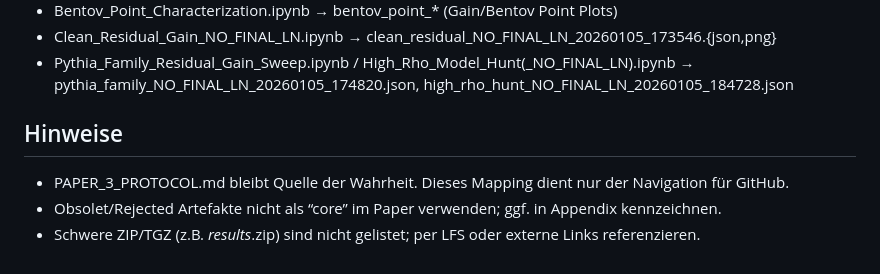
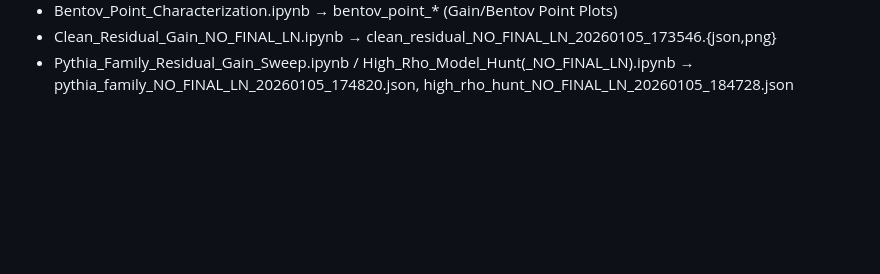
Before and after one commit to buk81/uniformity-asymmetry, a Markdown page: paper3/ARTIFACT_MAP.md, the part around the change. Drawn GitHub-style; blank space fills up the shorter version.

Commit message:
Delete Hinweise section from ARTIFACT_MAP.md
Removed notes regarding the mapping and usage of artifacts.

```diff
--- a/paper3/ARTIFACT_MAP.md
+++ b/paper3/ARTIFACT_MAP.md
@@ -81,8 +81,3 @@ Quelle: PAPER_3_PROTOCOL.md (Kanon). Dieses Dokument listet alle explizit refere
 - Bentov_Point_Characterization.ipynb → bentov_point_* (Gain/Bentov Point Plots)
 - Clean_Residual_Gain_NO_FINAL_LN.ipynb → clean_residual_NO_FINAL_LN_20260105_173546.{json,png}
 - Pythia_Family_Residual_Gain_Sweep.ipynb / High_Rho_Model_Hunt(_NO_FINAL_LN).ipynb → pythia_family_NO_FINAL_LN_20260105_174820.json, high_rho_hunt_NO_FINAL_LN_20260105_184728.json
-
-## Hinweise
-- PAPER_3_PROTOCOL.md bleibt Quelle der Wahrheit. Dieses Mapping dient nur der Navigation für GitHub.
-- Obsolet/Rejected Artefakte nicht als “core” im Paper verwenden; ggf. in Appendix kennzeichnen.
-- Schwere ZIP/TGZ (z.B. *_results_*.zip) sind nicht gelistet; per LFS oder externe Links referenzieren.
```
